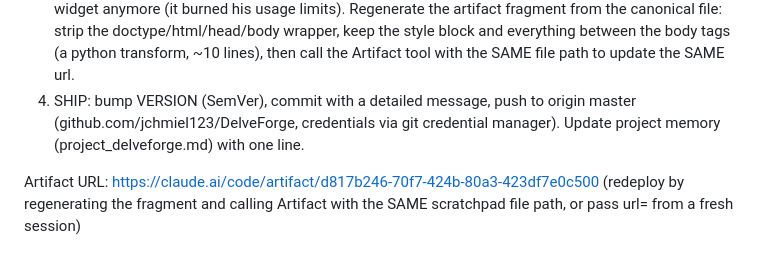
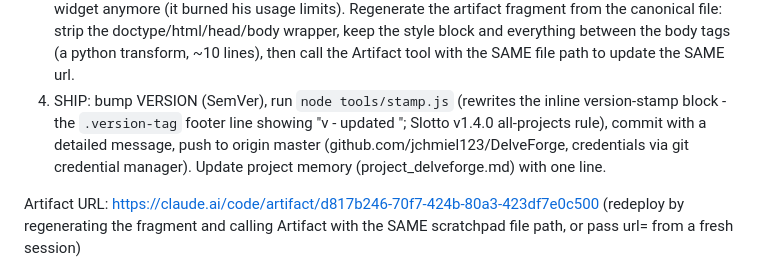
Before and after one commit to jchmiel123/DelveForge, a Markdown page: HANDOFF.md, the part around the change. GitHub-like rendering.

Commit message:
Document the version-tag ritual (run node tools/stamp.js before deploy)
Co-Authored-By: Claude Fable 5 <noreply@anthropic.com>

```diff
--- a/HANDOFF.md
+++ b/HANDOFF.md
@@ -101,10 +101,13 @@ re-rolls baseSeed; AI respawn KEEPS it (reproducible curriculum).
    everything between the body tags (a python transform, ~10 lines),
    then call the Artifact tool with the SAME file path to update the
    SAME url.
-4. SHIP: bump VERSION (SemVer), commit with a detailed message, push
-   to origin master (github.com/jchmiel123/DelveForge, credentials via
-   git credential manager). Update project memory
-   (project_delveforge.md) with one line.
+4. SHIP: bump VERSION (SemVer), run `node tools/stamp.js` (rewrites the
+   inline version-stamp block - the `.version-tag` footer line showing
+   "v<ver> - updated <date time>"; Slotto v1.4.0 all-projects rule),
+   commit with a detailed message, push to origin master
+   (github.com/jchmiel123/DelveForge, credentials via git credential
+   manager). Update project memory (project_delveforge.md) with one
+   line.
 
 Artifact URL: https://claude.ai/code/artifact/d817b246-70f7-424b-80a3-423df7e0c500 (redeploy by regenerating the fragment and calling Artifact with the SAME scratchpad file path, or pass url= from a fresh session)
 
```
